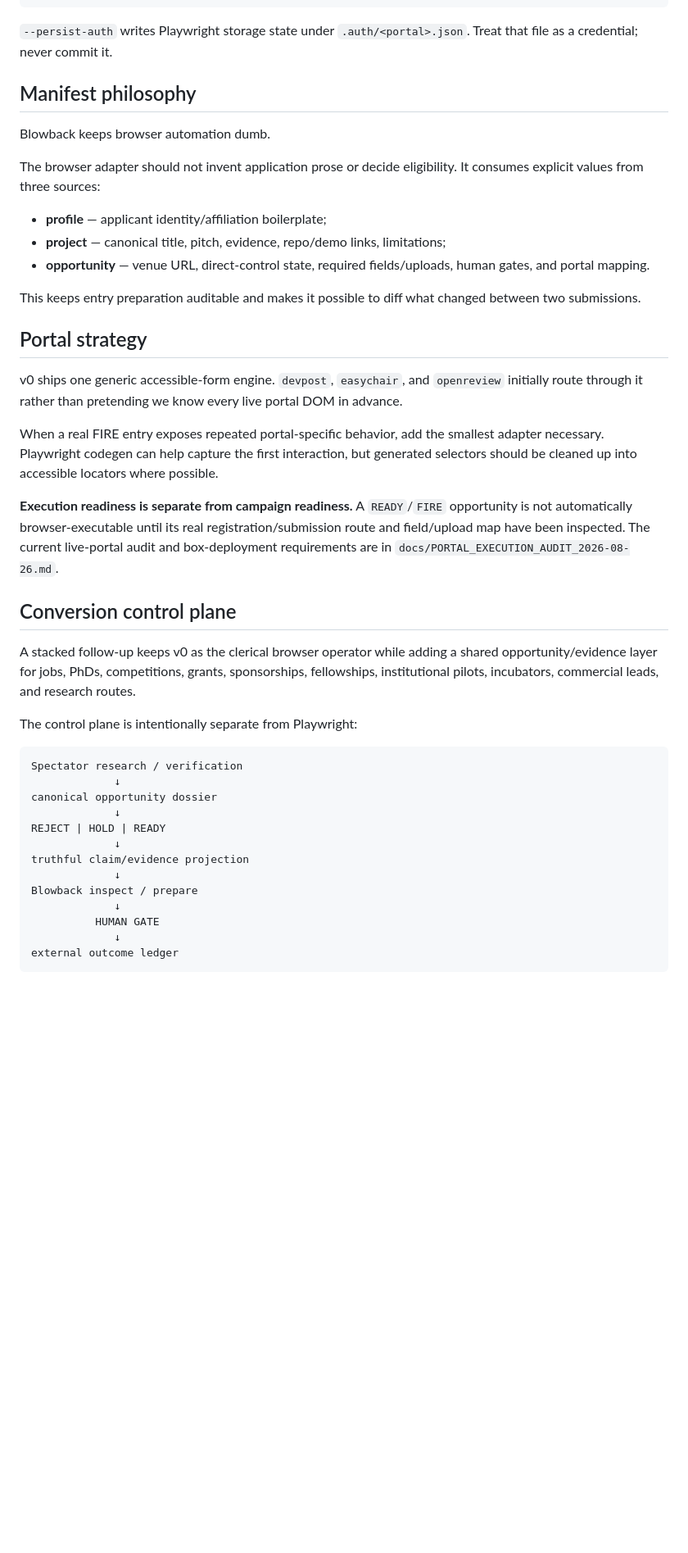
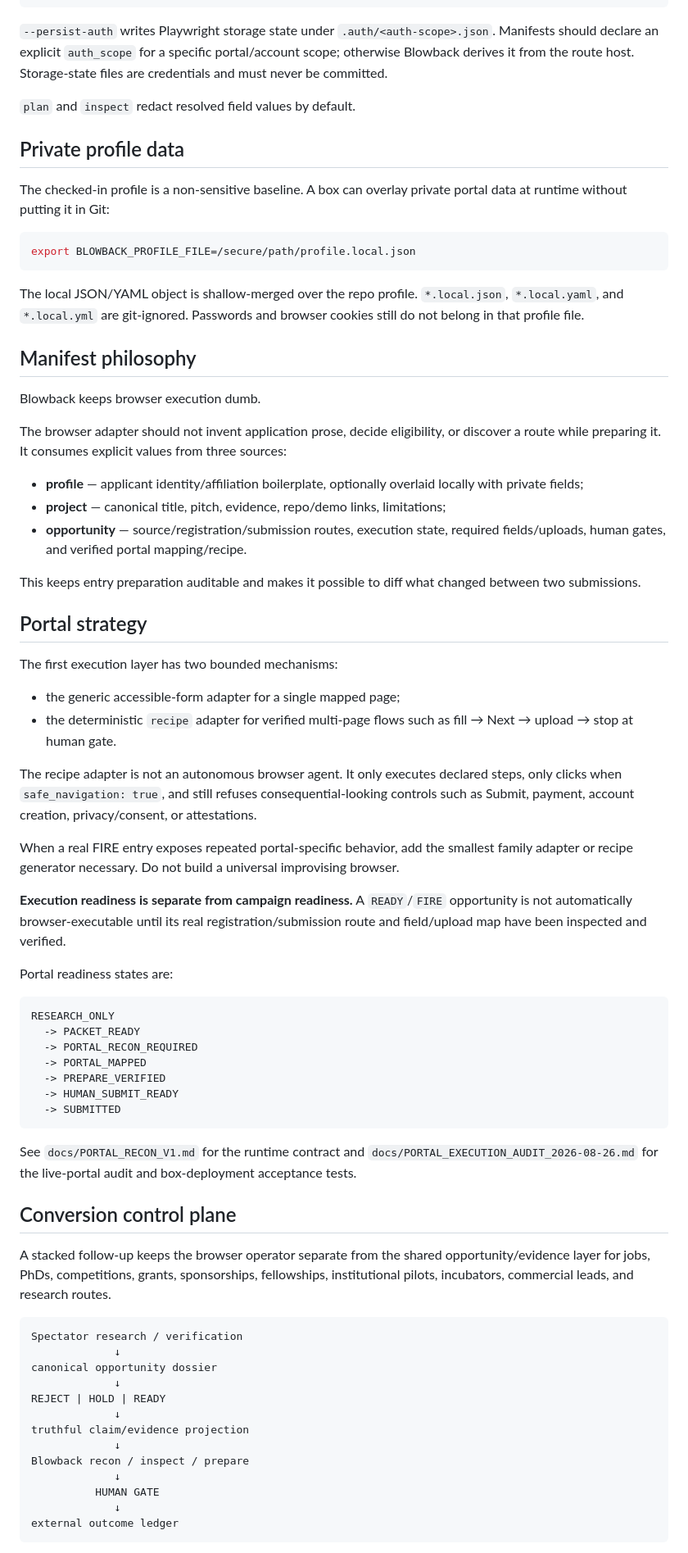
Before and after one commit to Spectating101/gauntlet-blowback, a Markdown page: README.md, the part around one of its changes. Shown at 82% size. Rendered like a GitHub page; blank space fills up the shorter version.

Commit message:
docs: align README with recon and bounded recipes

````diff
--- a/README.md
+++ b/README.md
@@ -72,33 +83,62 @@ node src/cli.mjs run <opportunity.json|yaml>
 node src/cli.mjs run <opportunity.json|yaml> --persist-auth
 ```
 
-`--persist-auth` writes Playwright storage state under `.auth/<portal>.json`. Treat that file as a credential; never commit it.
+`--persist-auth` writes Playwright storage state under `.auth/<auth-scope>.json`. Manifests should declare an explicit `auth_scope` for a specific portal/account scope; otherwise Blowback derives it from the route host. Storage-state files are credentials and must never be committed.
+
+`plan` and `inspect` redact resolved field values by default.
+
+## Private profile data
+
+The checked-in profile is a non-sensitive baseline. A box can overlay private portal data at runtime without putting it in Git:
+
+```bash
+export BLOWBACK_PROFILE_FILE=/secure/path/profile.local.json
+```
+
+The local JSON/YAML object is shallow-merged over the repo profile. `*.local.json`, `*.local.yaml`, and `*.local.yml` are git-ignored. Passwords and browser cookies still do not belong in that profile file.
 
 ## Manifest philosophy
 
-Blowback keeps browser automation dumb.
+Blowback keeps browser execution dumb.
 
-The browser adapter should not invent application prose or decide eligibility. It consumes explicit values from three sources:
+The browser adapter should not invent application prose, decide eligibility, or discover a route while preparing it. It consumes explicit values from three sources:
 
-- **profile** — applicant identity/affiliation boilerplate;
+- **profile** — applicant identity/affiliation boilerplate, optionally overlaid locally with private fields;
 - **project** — canonical title, pitch, evidence, repo/demo links, limitations;
-- **opportunity** — venue URL, direct-control state, required fields/uploads, human gates, and portal mapping.
+- **opportunity** — source/registration/submission routes, execution state, required fields/uploads, human gates, and verified portal mapping/recipe.
 
 This keeps entry preparation auditable and makes it possible to diff what changed between two submissions.
 
 ## Portal strategy
 
-v0 ships one generic accessible-form engine. `devpost`, `easychair`, and `openreview` initially route through it rather than pretending we know every live portal DOM in advance.
+The first execution layer has two bounded mechanisms:
 
-When a real FIRE entry exposes repeated portal-specific behavior, add the smallest adapter necessary. Playwright codegen can help capture the first interaction, but generated selectors should be cleaned up into accessible locators where possible.
+- the generic accessible-form adapter for a single mapped page;
+- the deterministic `recipe` adapter for verified multi-page flows such as fill → Next → upload → stop at human gate.
 
-**Execution readiness is separate from campaign readiness.** A `READY`/`FIRE` opportunity is not automatically browser-executable until its real registration/submission route and field/upload map have been inspected. The current live-portal audit and box-deployment requirements are in `docs/PORTAL_EXECUTION_AUDIT_2026-08-26.md`.
+The recipe adapter is not an autonomous browser agent. It only executes declared steps, only clicks when `safe_navigation: true`, and still refuses consequential-looking controls such as Submit, payment, account creation, privacy/consent, or attestations.
+
+When a real FIRE entry exposes repeated portal-specific behavior, add the smallest family adapter or recipe generator necessary. Do not build a universal improvising browser.
+
+**Execution readiness is separate from campaign readiness.** A `READY`/`FIRE` opportunity is not automatically browser-executable until its real registration/submission route and field/upload map have been inspected and verified.
+
+Portal readiness states are:
+
+```text
+RESEARCH_ONLY
+  -> PACKET_READY
+  -> PORTAL_RECON_REQUIRED
+  -> PORTAL_MAPPED
+  -> PREPARE_VERIFIED
+  -> HUMAN_SUBMIT_READY
+  -> SUBMITTED
+```
+
+See `docs/PORTAL_RECON_V1.md` for the runtime contract and `docs/PORTAL_EXECUTION_AUDIT_2026-08-26.md` for the live-portal audit and box-deployment acceptance tests.
 
 ## Conversion control plane
 
-A stacked follow-up keeps v0 as the clerical browser operator while adding a shared opportunity/evidence layer for jobs, PhDs, competitions, grants, sponsorships, fellowships, institutional pilots, incubators, commercial leads, and research routes.
-
-The control plane is intentionally separate from Playwright:
+A stacked follow-up keeps the browser operator separate from the shared opportunity/evidence layer for jobs, PhDs, competitions, grants, sponsorships, fellowships, institutional pilots, incubators, commercial leads, and research routes.
 
 ```text
 Spectator research / verification
@@ -109,7 +149,7 @@ REJECT | HOLD | READY
              ↓
 truthful claim/evidence projection
              ↓
-Blowback inspect / prepare
+Blowback recon / inspect / prepare
              ↓
           HUMAN GATE
              ↓
````
Also changed, not shown: other parts of README.md (+25 -14 lines).
